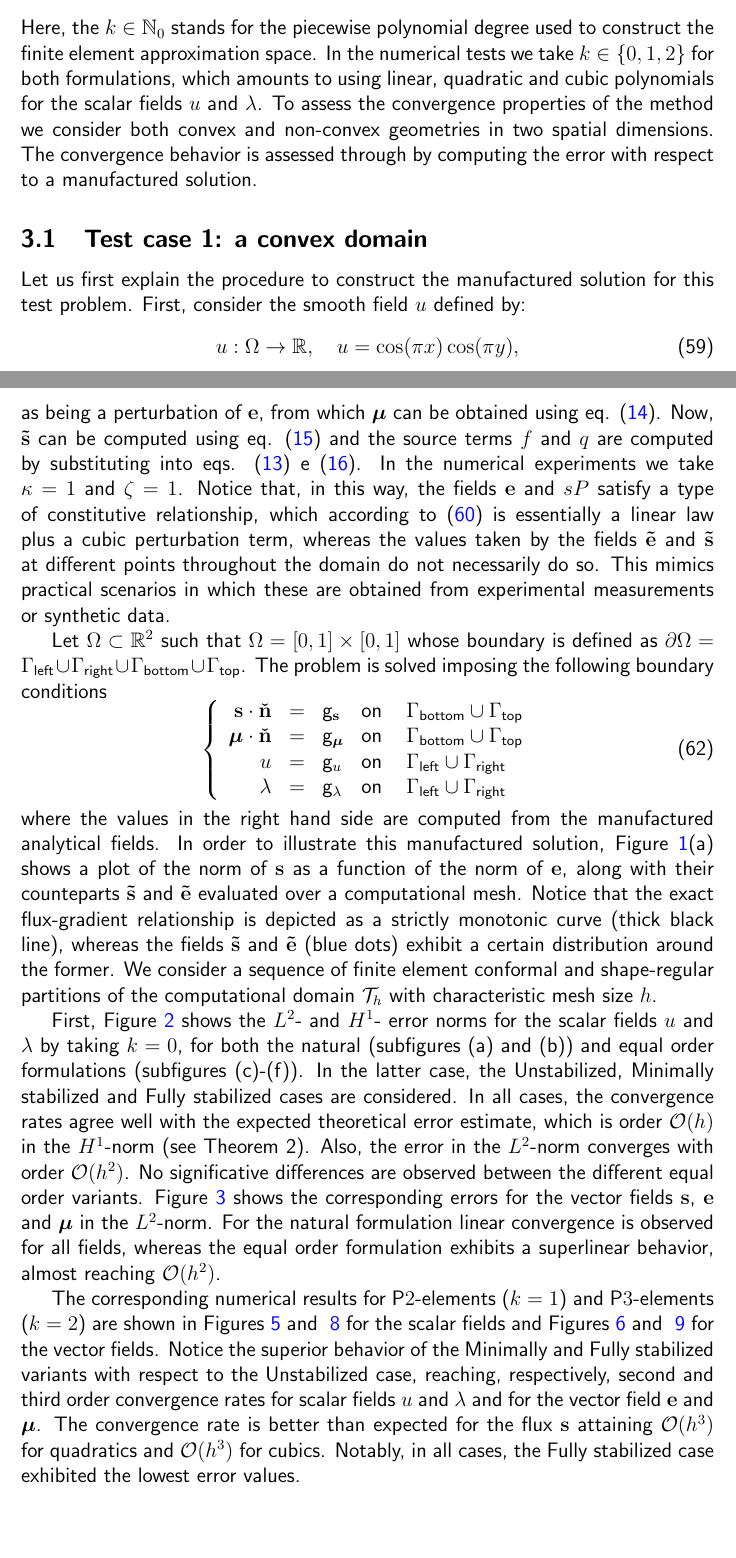
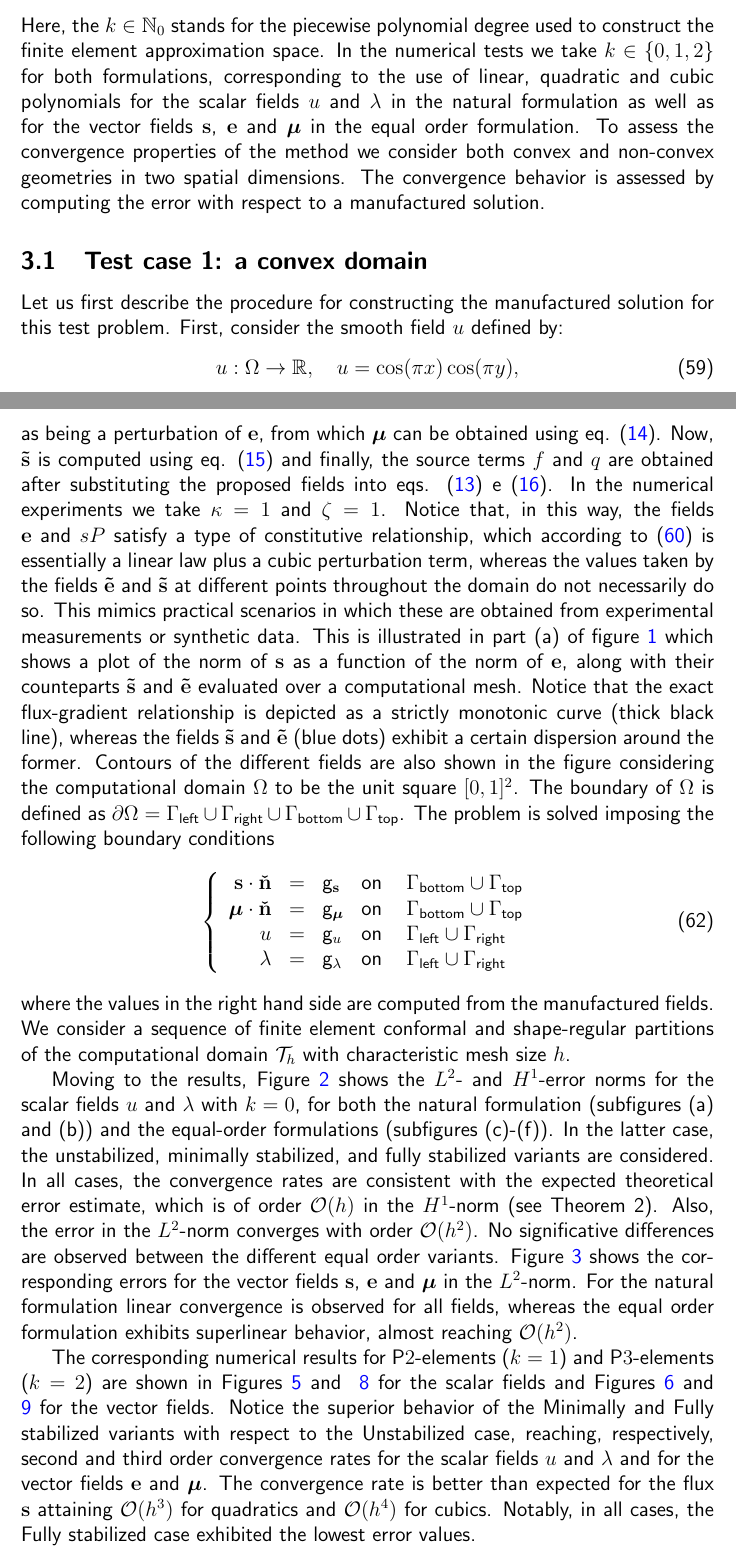
Before and after one commit to pedrobbazon/DDCM, a LaTeX document (UiB-USP-DDCM_article_01/main.tex, which reads UiB-USP-DDCM_article_01/Text/03_numerical_experiments.tex): two parts of pages 13 and 14 of 36, joined at a grey line, cut so that both start at the same text, the shorter picture padded with empty space. Compiled offline with pdfLaTeX.

Commit message:
improve text

```diff
--- a/UiB-USP-DDCM_article_01/Text/03_numerical_experiments.tex
+++ b/UiB-USP-DDCM_article_01/Text/03_numerical_experiments.tex
@@ -9,12 +9,11 @@ whereas, for the latter, we seek
 \begin{equation}\label{eq:equal_order_func_spaces}
 \left(\uP_{h}, \eP_{h}, \sP_{h}, \lP_{h}, \mP_{h}\right)  \in \CG_{k+1} \times \left[\CG_{k+1}\right]^{d_{\Omega}} \times \left[\CG_{k+1}\right]^{d_{\Omega}} \times \CG_{k+1} \times \left[\CG_{k+1}\right]^{d_{\Omega}}
 \end{equation}
-Here, the $k \in \mathbb{N}_{0}$ stands for the piecewise polynomial degree used to construct the finite element approximation space. In the numerical tests we take $k \in \{0, 1, 2\}$ for both formulations, which amounts to using linear, quadratic and cubic polynomials for the scalar fields $\uP$ and $\lP$. To assess the convergence properties of the method we consider both convex and non-convex geometries in two spatial dimensions. The convergence behavior is assessed through by computing the error with respect to a manufactured solution.
+Here, the $k \in \mathbb{N}_{0}$ stands for the piecewise polynomial degree used to construct the finite element approximation space. In the numerical tests we take $k \in \{0, 1, 2\}$ for both formulations, corresponding to the use of linear, quadratic and cubic polynomials for the scalar fields $\uP$ and $\lP$ in the natural formulation as well as for the vector fields $\sP$, $\eP$ and $\mP$ in the equal order formulation. To assess the convergence properties of the method we consider both convex and non-convex geometries in two spatial dimensions. The convergence behavior is assessed by computing the error with respect to a manufactured solution.
 
 \subsection{Test case 1: a convex domain}
 
-Let us first explain the procedure to construct the manufactured solution for
-this test problem. First, consider the smooth field $\uP$ defined by:
+Let us first describe the procedure for constructing the manufactured solution for this test problem. First, consider the smooth field $\uP$ defined by:
 \begin{equation}
 	\uP:\Omega \to \mathbb{R},\quad \uP = \cos(\pi x)\cos(\pi y),
 \end{equation}
@@ -46,17 +43,19 @@ $$
 \etP:\Omega \rightarrow \mathbb{R}^2, \qquad \etP = \eP + \frac{1}{20} \left[\sin\left(4\,\pi\,x \right), \sin\left(4\,\pi\,y\right) \right]^{\top}
 $$
 as being a perturbation of $\eP$, from which $\mP$ can be obtained using eq. (\ref{eq:dif2}).
-Now, $\stP$ can be computed using eq. (\ref{eq:dif3}) and the source
-terms $f$ and $q$ are computed by substituting into eqs. (\ref{eq:dif1}) e (\ref{eq:dif4}).
+Now, $\stP$ is computed using eq. (\ref{eq:dif3}) and finally, the source
+terms $f$ and $q$ are obtained after substituting the proposed fields
+into eqs. (\ref{eq:dif1}) e (\ref{eq:dif4}).
 In the numerical experiments we take $\kappa = 1$ and $\zeta = 1$.
 Notice that, in this way, the fields $\eP$ and $sP$ satisfy a type of
 constitutive relationship, which according to (\ref{eq:constlaw}) is essentially
 a linear law plus a cubic perturbation term, whereas the values taken by the fields
 $\etP$ and $\stP$ at different points throughout the domain do not necessarily do so.
 This mimics practical scenarios in which these are obtained from experimental
-measurements or synthetic data.
-
-Let $\Omega \subset \mathbb{R}^{2}$ such that $\Omega = [0,1]\times[0,1]$ whose boundary is defined as $\partial \Omega = \Gamma_{\text{left}} \cup \Gamma_{\text{right}} \cup \Gamma_{\text{bottom}} \cup \Gamma_{\text{top}}$.
+measurements or synthetic data. This is illustrated in part (a) of figure \ref{fig:all_fields_ref} which shows
+a plot of the norm of $\sP$ as a function of the norm of $\eP$, along with their counteparts $\stP$ and $\etP$ evaluated over a computational mesh.
+Notice that the exact flux-gradient relationship is depicted as a strictly monotonic curve (thick black line), whereas the fields $\stP$ and $\etP$ (blue dots) exhibit a certain dispersion around the former. Contours of the different fields are also shown in the
+figure considering the computational domain $\Omega$ to be the unit square $[0,1]^2$. The boundary of $\Omega$ is defined as $\partial \Omega = \Gamma_{\text{left}} \cup \Gamma_{\text{right}} \cup \Gamma_{\text{bottom}} \cup \Gamma_{\text{top}}$.
 The problem is solved imposing the following boundary conditions
 \begin{equation}
 	\left\lbrace
@@ -68,13 +67,7 @@ The problem is solved imposing the following boundary conditions
 	\end{array}
 	\right.
 \end{equation}
-where the values in the right hand side are computed from the manufactured analytical fields.
-In order to illustrate this manufactured solution, Figure~\ref{fig:all_fields_ref}(a) shows
-a plot of the norm of $\sP$ as a function of the norm of $\eP$, along with their counteparts
-$\stP$ and $\etP$ evaluated over a computational mesh.
-Notice that the exact flux-gradient relationship is depicted as a strictly monotonic curve (thick black
-line), whereas the fields $\stP$ and $\etP$ (blue dots) exhibit a certain distribution around the
-former.
+where the values in the right hand side are computed from the manufactured fields.
 \begin{figure}[h!]
 	\centering
 	\caption{Figure (a) presents the functional relationship between flux and gradient norms for both exact and perturbed cases: $\|s\|~\mbox{vs.}~\|e\|$, and $\|\stP\|~\mbox{vs.}~\|\etP\|$, respectively. Figure (b) to (f) presents the $L^{2}(\Omega)$-orthogonal projections of fields $u$, $\lP$, $e$, $s$, and $\mP$ onto the corresponding function spaces defined by the natural formulation, respectively.}
@@ -85,24 +78,16 @@ former.
 \end{figure}
 We consider a sequence of finite element conformal and shape-regular partitions of the computational domain $\mathcal{T}_h$ with characteristic mesh size $h$.
 
-First, Figure \ref{fig:convergence_scalar_linear} shows the $ L^{2} $- and $ H^{1} $- error norms for
-the scalar fields $\uP$ and $\lP$ by taking $k=0$, for both the natural (subfigures (a) and (b))
-and equal order formulations (subfigures (c)-(f)). In the latter case, the Unstabilized, Minimally stabilized and Fully stabilized cases are considered. In all cases, the convergence rates agree well with the
-expected theoretical error estimate, which is order $ \mathcal{O}(h) $ in the $ H^{1} $-norm (see Theorem~2).
-Also, the error in the $ L^{2} $-norm converges with order $ \mathcal{O}(h^2) $.
+Moving to the results, Figure \ref{fig:convergence_scalar_linear} shows the $L^{2}$- and $H^{1}$-error norms for the scalar fields $\uP$ and $\lP$ with $k=0$, for both the natural formulation (subfigures (a) and (b)) and the equal-order formulations (subfigures (c)-(f)). In the latter case, the unstabilized, minimally stabilized, and fully stabilized variants are considered. In all cases, the convergence rates are consistent with the expected theoretical error estimate, which is of order $\mathcal{O}(h)$ in the $H^{1}$-norm (see Theorem~2). Also, the error in the $ L^{2} $-norm converges with order $ \mathcal{O}(h^2) $.
 No significative differences are observed between the different equal order variants.
 Figure~\ref{fig:convergence_vector_linear} shows the corresponding errors for the vector fields
-$\sP$, $\eP$ and $\mP$ in the $ L^{2} $-norm. For the natural formulation linear convergence
-is observed for all fields, whereas the equal order formulation exhibits a superlinear
-behavior, almost reaching $ \mathcal{O}(h^2) $.
+$\sP$, $\eP$ and $\mP$ in the $ L^{2} $-norm. For the natural formulation linear convergence is observed for all fields, whereas the equal order formulation exhibits superlinear behavior, almost reaching $ \mathcal{O}(h^2) $.
 
-The corresponding numerical results for $\text{P}2$-elements ($k=1$) and $\text{P}3$-elements ($k=2$)
-are shown in Figures~\ref{fig:convergence_scalar_quadratic} and ~\ref{fig:convergence_scalar_cubic}
+The corresponding numerical results for $\text{P}2$-elements ($k=1$) and $\text{P}3$-elements ($k=2$) are shown in Figures~\ref{fig:convergence_scalar_quadratic} and ~\ref{fig:convergence_scalar_cubic}
 for the scalar fields and Figures~\ref{fig:convergence_vector_quadratic} and ~\ref{fig:convergence_vector_cubic}
 for the vector fields. Notice the superior behavior of the Minimally and Fully stabilized
-variants with respect to the Unstabilized case, reaching, respectively, second and third order
-convergence rates for scalar fields $\uP$ and $\lP$ and for the vector
-field $\eP$ and $\mP$. The convergence rate is better than expected
-for the flux $\sP$ attaining $ \mathcal{O}(h^3) $ for quadratics and $ \mathcal{O}(h^3) $
+variants with respect to the Unstabilized case, reaching, respectively, second and third order convergence rates for the scalar fields $\uP$ and $\lP$ and for the vector
+fields $\eP$ and $\mP$. The convergence rate is better than expected
+for the flux $\sP$ attaining $ \mathcal{O}(h^3) $ for quadratics and $ \mathcal{O}(h^4) $
 for cubics. Notably, in all cases, the Fully stabilized case exhibited the lowest error values.
 
```
Also changed, not shown: UiB-USP-DDCM_article_01/Text/03_numerical_experiments.tex (11 more changed lines), 1 other file.
